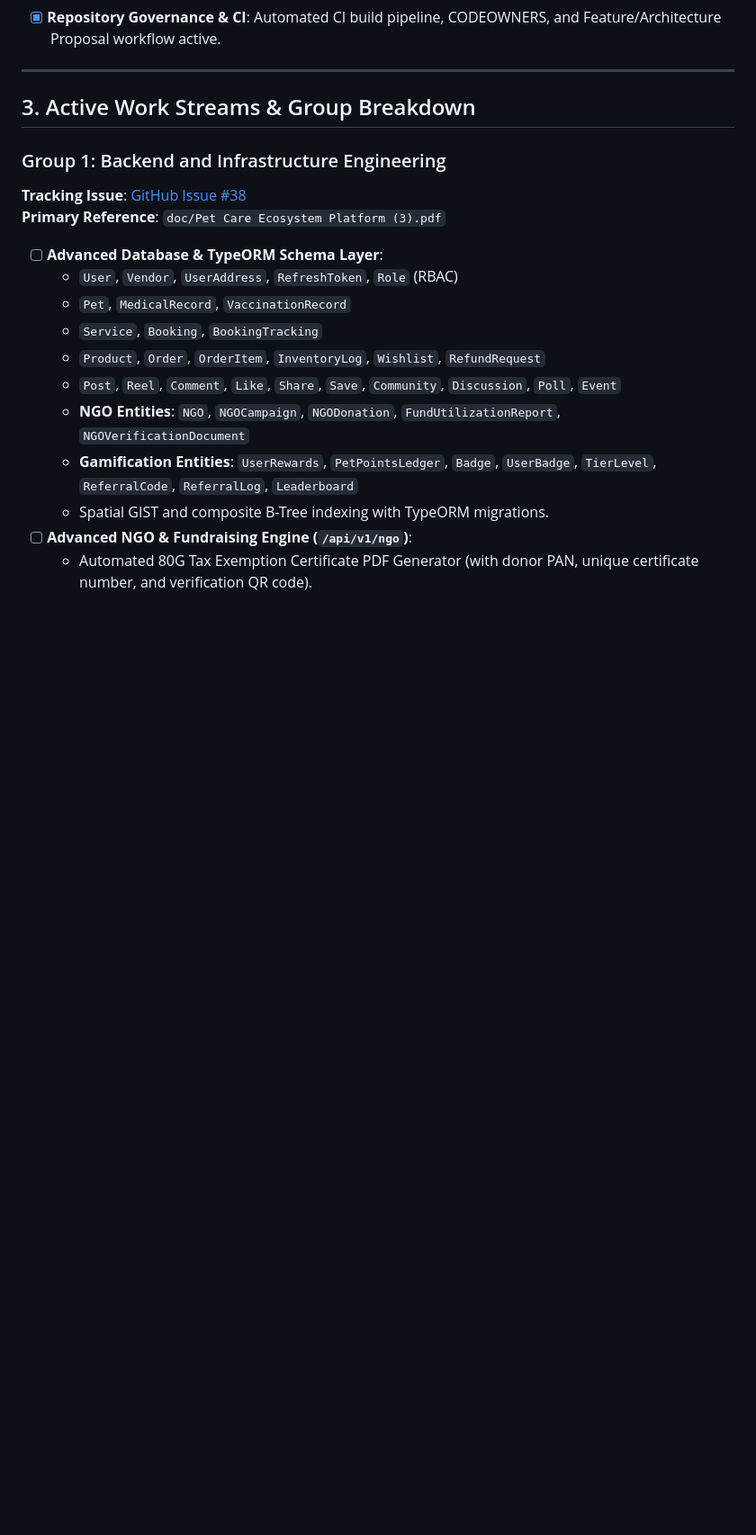
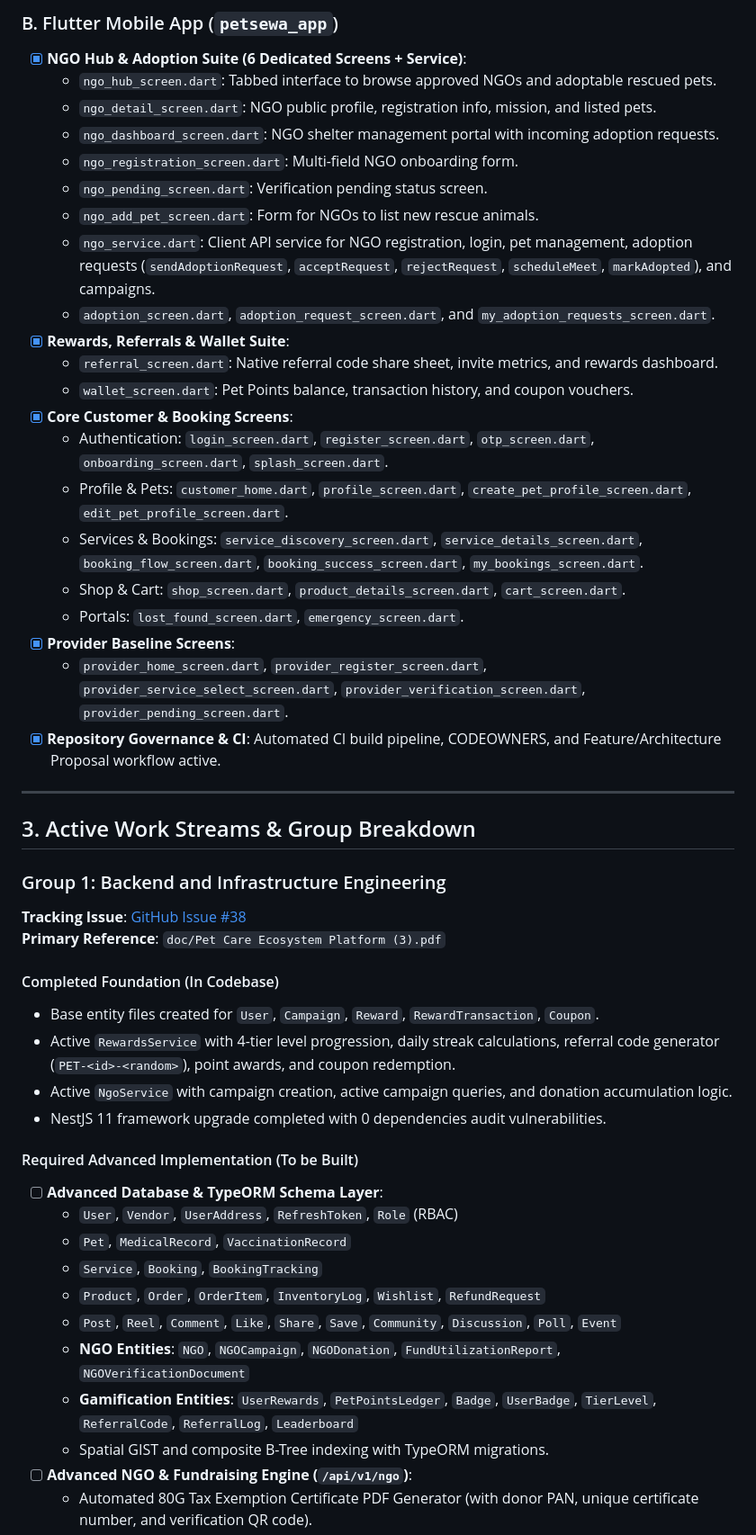
Before and after one commit to Vk2533120/petsewa_backrnd, a Markdown page: doc/gap_analysis.md, the part around one of its changes. Shown at 90% size. GitHub-like rendering; blank space fills up the shorter version.

Commit message:
docs: Add exhaustive audit of existing completed codebase modules and screens

```diff
--- a/doc/gap_analysis.md
+++ b/doc/gap_analysis.md
@@ -25,3 +35,24 @@ This document outlines the current engineering status versus the full technical
+### B. Flutter Mobile App (`petsewa_app`)
+- [x] **NGO Hub & Adoption Suite (6 Dedicated Screens + Service)**:
+  - `ngo_hub_screen.dart`: Tabbed interface to browse approved NGOs and adoptable rescued pets.
+  - `ngo_detail_screen.dart`: NGO public profile, registration info, mission, and listed pets.
+  - `ngo_dashboard_screen.dart`: NGO shelter management portal with incoming adoption requests.
+  - `ngo_registration_screen.dart`: Multi-field NGO onboarding form.
+  - `ngo_pending_screen.dart`: Verification pending status screen.
+  - `ngo_add_pet_screen.dart`: Form for NGOs to list new rescue animals.
+  - `ngo_service.dart`: Client API service for NGO registration, login, pet management, adoption requests (`sendAdoptionRequest`, `acceptRequest`, `rejectRequest`, `scheduleMeet`, `markAdopted`), and campaigns.
+  - `adoption_screen.dart`, `adoption_request_screen.dart`, and `my_adoption_requests_screen.dart`.
+- [x] **Rewards, Referrals & Wallet Suite**:
+  - `referral_screen.dart`: Native referral code share sheet, invite metrics, and rewards dashboard.
+  - `wallet_screen.dart`: Pet Points balance, transaction history, and coupon vouchers.
+- [x] **Core Customer & Booking Screens**:
+  - Authentication: `login_screen.dart`, `register_screen.dart`, `otp_screen.dart`, `onboarding_screen.dart`, `splash_screen.dart`.
+  - Profile & Pets: `customer_home.dart`, `profile_screen.dart`, `create_pet_profile_screen.dart`, `edit_pet_profile_screen.dart`.
+  - Services & Bookings: `service_discovery_screen.dart`, `service_details_screen.dart`, `booking_flow_screen.dart`, `booking_success_screen.dart`, `my_bookings_screen.dart`.
+  - Shop & Cart: `shop_screen.dart`, `product_details_screen.dart`, `cart_screen.dart`.
+  - Portals: `lost_found_screen.dart`, `emergency_screen.dart`.
+- [x] **Provider Baseline Screens**:
+  - `provider_home_screen.dart`, `provider_register_screen.dart`, `provider_service_select_screen.dart`, `provider_verification_screen.dart`, `provider_pending_screen.dart`.
 - [x] **Repository Governance & CI**: Automated CI build pipeline, CODEOWNERS, and Feature/Architecture Proposal workflow active.
 
 ---
@@ -32,6 +63,13 @@ This document outlines the current engineering status versus the full technical
 **Tracking Issue**: [GitHub Issue #38](https://github.com/PetSewa-India/petsewa_app/issues/38)
 **Primary Reference**: `doc/Pet Care Ecosystem Platform (3).pdf`
 
+#### Completed Foundation (In Codebase)
+- Base entity files created for `User`, `Campaign`, `Reward`, `RewardTransaction`, `Coupon`.
+- Active `RewardsService` with 4-tier level progression, daily streak calculations, referral code generator (`PET-<id>-<random>`), point awards, and coupon redemption.
+- Active `NgoService` with campaign creation, active campaign queries, and donation accumulation logic.
+- NestJS 11 framework upgrade completed with 0 dependencies audit vulnerabilities.
+
+#### Required Advanced Implementation (To be Built)
 - [ ] **Advanced Database & TypeORM Schema Layer**:
   - `User`, `Vendor`, `UserAddress`, `RefreshToken`, `Role` (RBAC)
   - `Pet`, `MedicalRecord`, `VaccinationRecord`
```
Also changed, not shown: other parts of doc/gap_analysis.md (+24 -8 lines).
